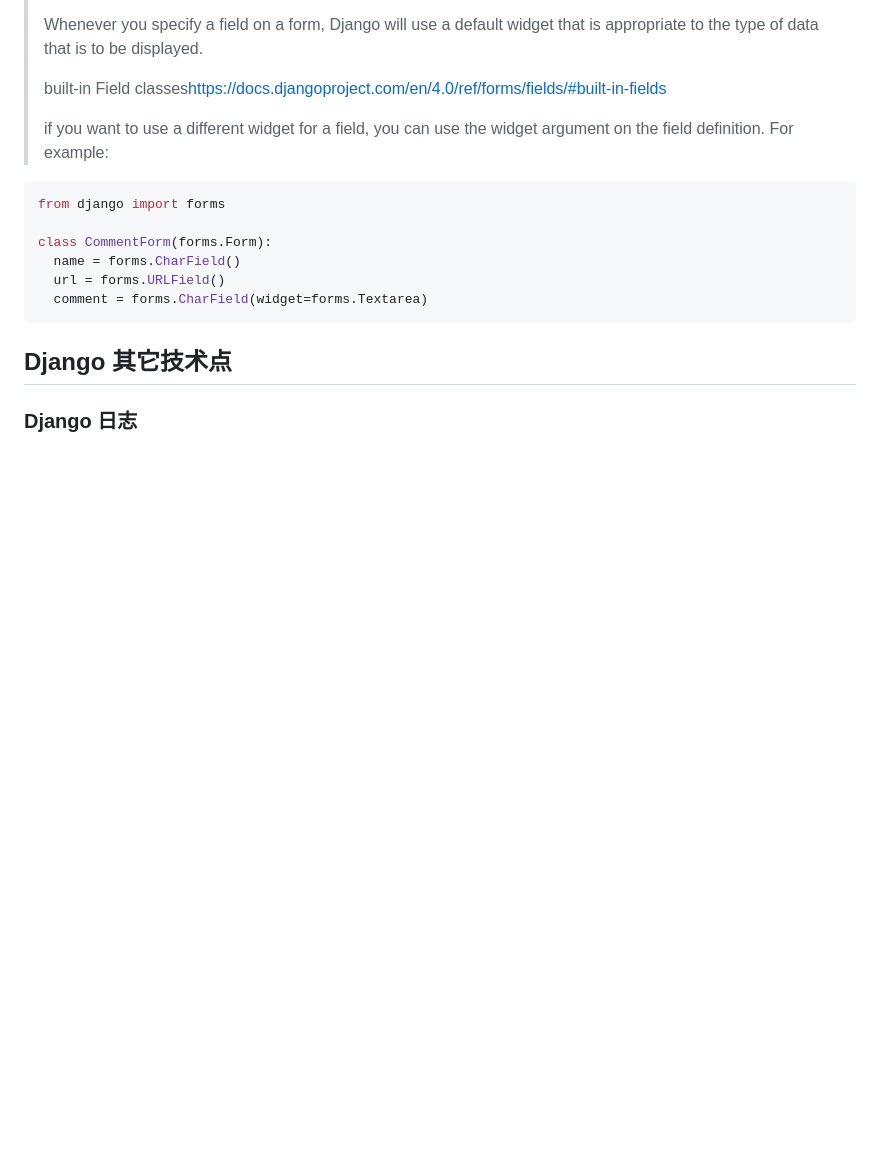
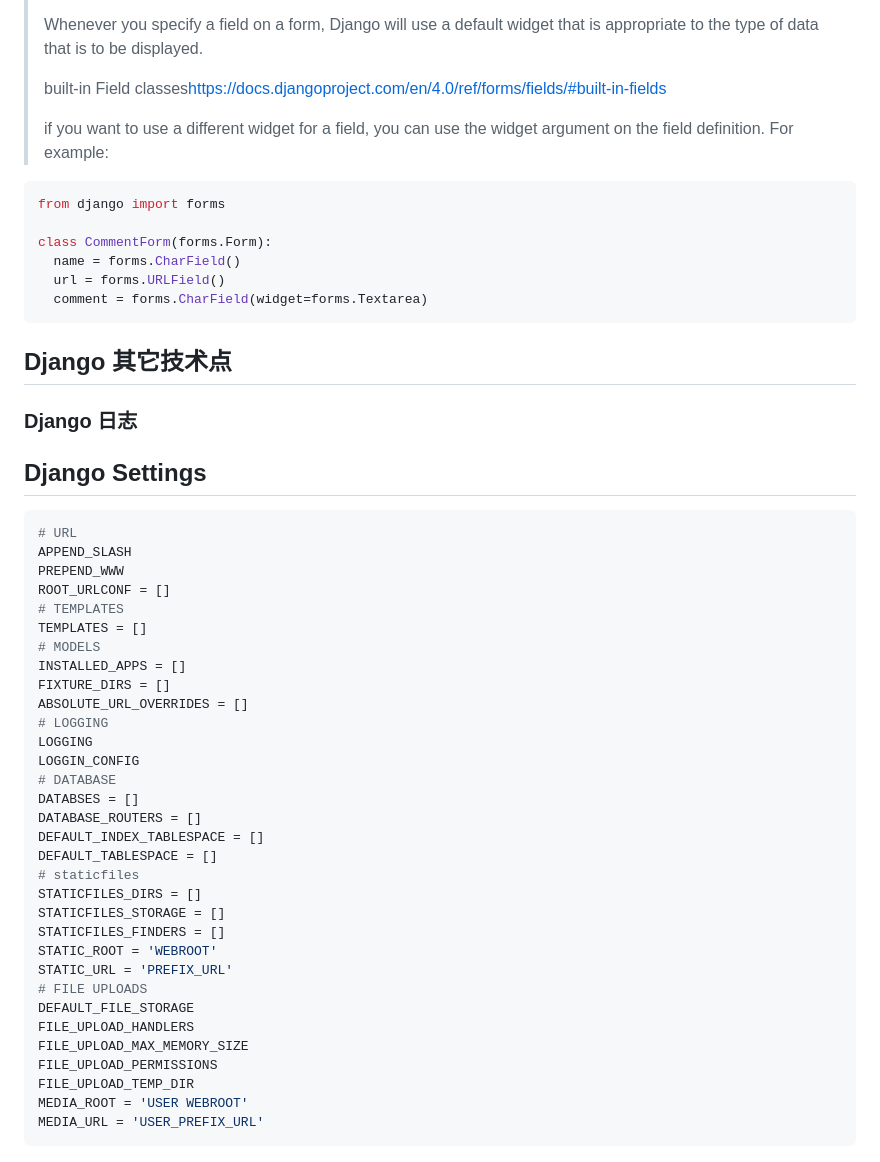
Before and after one commit to TigerWFH/wfhsite, a Markdown page: docs/django.md, the part around the change. Drawn GitHub-style; blank space fills up the shorter version.

````diff
--- a/docs/django.md
+++ b/docs/django.md
@@ -671,3 +671,40 @@ class CommentForm(forms.Form):
 ## Django 其它技术点
 
 ### Django 日志
+
+## Django Settings
+
+```python
+# URL
+APPEND_SLASH
+PREPEND_WWW
+ROOT_URLCONF = []
+# TEMPLATES
+TEMPLATES = []
+# MODELS
+INSTALLED_APPS = []
+FIXTURE_DIRS = []
+ABSOLUTE_URL_OVERRIDES = []
+# LOGGING
+LOGGING
+LOGGIN_CONFIG
+# DATABASE
+DATABSES = []
+DATABASE_ROUTERS = []
+DEFAULT_INDEX_TABLESPACE = []
+DEFAULT_TABLESPACE = []
+# staticfiles
+STATICFILES_DIRS = []
+STATICFILES_STORAGE = []
+STATICFILES_FINDERS = []
+STATIC_ROOT = 'WEBROOT'
+STATIC_URL = 'PREFIX_URL'
+# FILE UPLOADS
+DEFAULT_FILE_STORAGE
+FILE_UPLOAD_HANDLERS
+FILE_UPLOAD_MAX_MEMORY_SIZE
+FILE_UPLOAD_PERMISSIONS
+FILE_UPLOAD_TEMP_DIR
+MEDIA_ROOT = 'USER WEBROOT'
+MEDIA_URL = 'USER_PREFIX_URL'
+```
````
